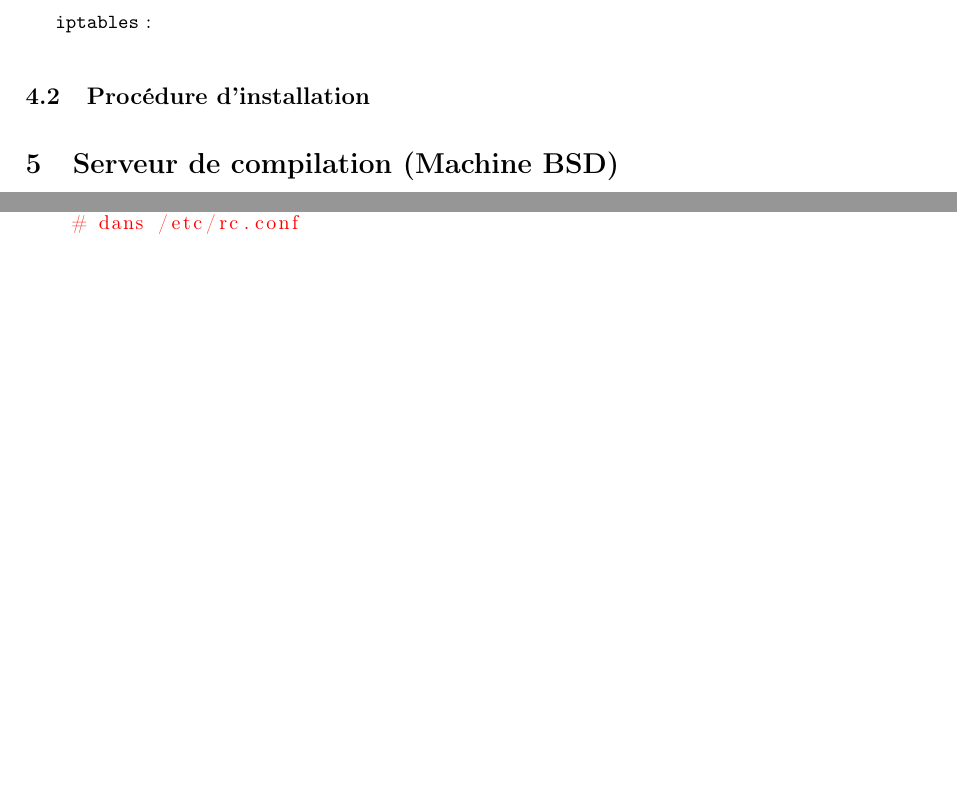
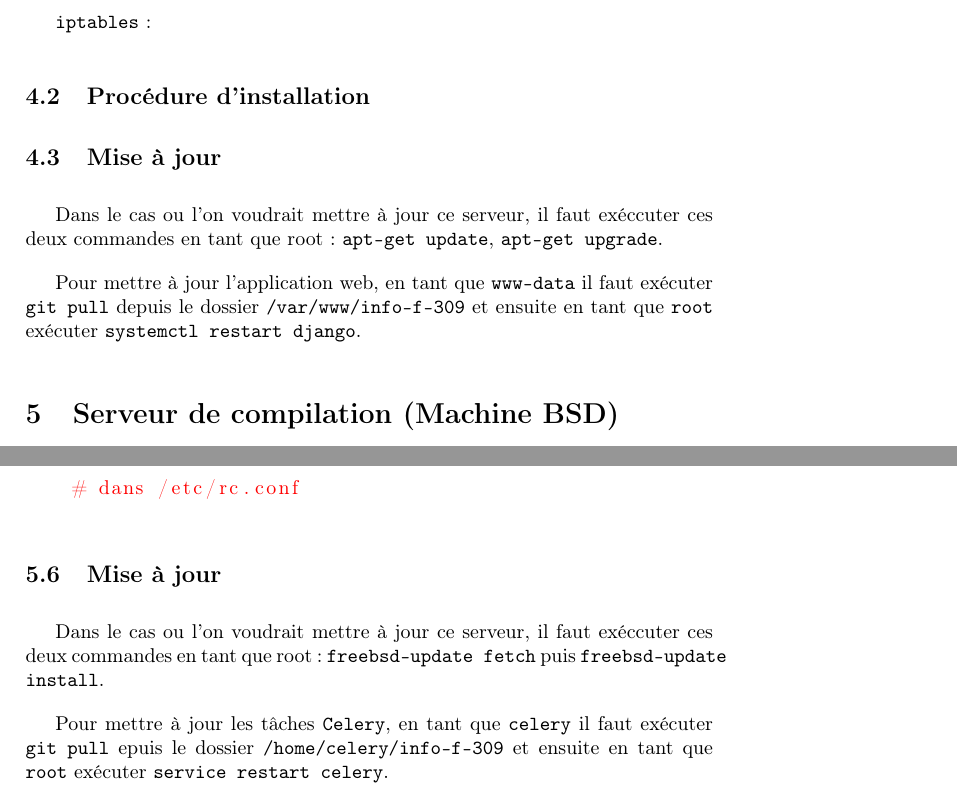
Before and after one commit to C4ptainCrunch/info-f-309, a LaTeX document (rapport/rapport.tex): two parts of pages 3 and 7 of 8 before the commit and two parts of pages 4 and 9 of 10 after it, joined at a grey line, cut so that both start at the same text, the shorter picture padded with empty space. Compiled offline with pdfLaTeX.

Commit message:
Mise à jour

```diff
--- a/rapport/rapport.tex
+++ b/rapport/rapport.tex
@@ -105,6 +105,15 @@ Commande : \texttt{systemctl start/stop/status ntp.service}
 
 \subsection{Procédure d'installation}
 
+\subsection{Mise à jour}
+
+Dans le cas ou l'on voudrait mettre à jour ce serveur,
+il faut exéccuter ces deux commandes en tant que root :
+\texttt{apt-get update}, \texttt{apt-get upgrade}.
+
+Pour mettre à jour l'application web, en tant que \texttt{www-data}
+il faut exécuter \texttt{git pull} depuis le dossier \texttt{/var/www/info-f-309}
+et ensuite en tant que \texttt{root} exécuter \texttt{systemctl restart django}.
 
 \section{Serveur de compilation (Machine BSD)}
 \subsection{Services}
@@ -313,7 +322,19 @@ En root :
     # ajouter `clamav_freshclam_enable="YES"' et `clamav_clamd_enable="YES"'
     # dans /etc/rc.conf
 
+
 \end{lstlisting}
+
+\subsection{Mise à jour}
+
+Dans le cas ou l'on voudrait mettre à jour ce serveur,
+il faut exéccuter ces deux commandes en tant que root :
+\texttt{freebsd-update fetch} puis \texttt{freebsd-update install}.
+
+Pour mettre à jour les tâches \texttt{Celery},
+en tant que \texttt{celery} il faut exécuter \texttt{git pull}
+epuis le dossier \texttt{/home/celery/info-f-309}
+et ensuite en tant que \texttt{root} exécuter \texttt{service restart celery}.
 
 \newpage
 \begin{appendices}
```
Also changed, not shown: rapport/rapport.tex (2 more changed lines).
